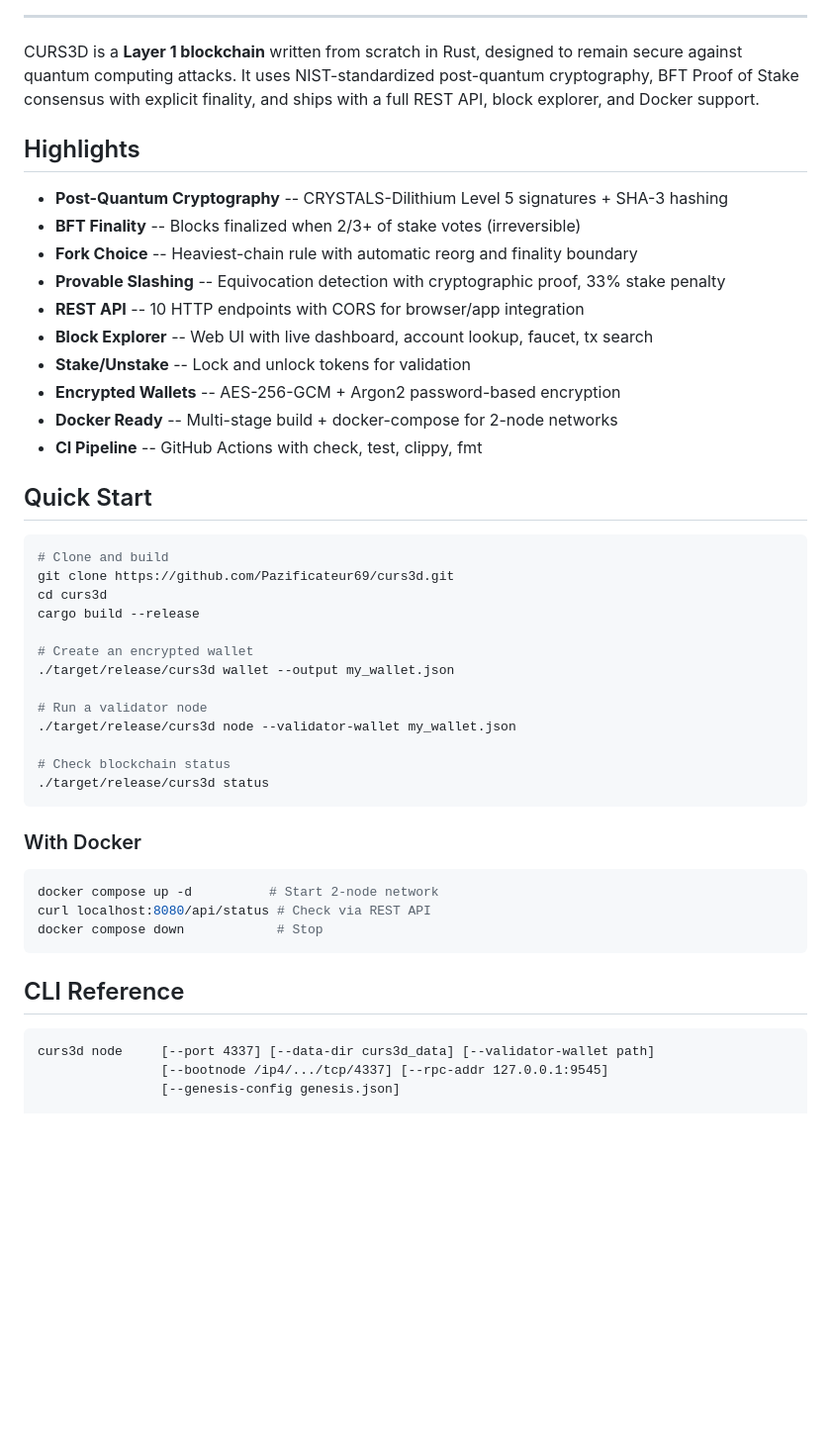
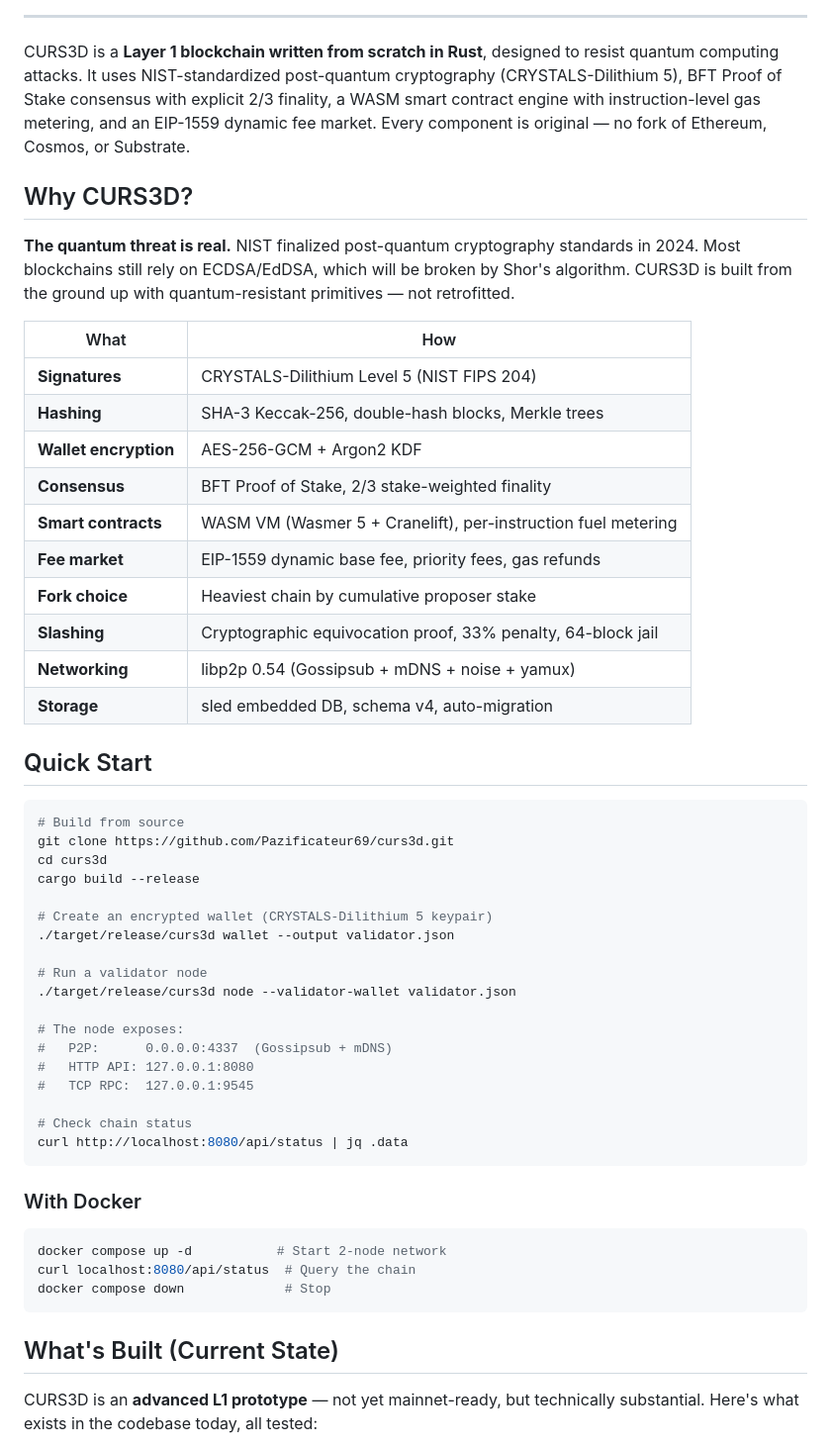
Before and after one commit to Pazificateur69/curs3d, a Markdown page: README.md, the part around one of its changes. Shown at 99% size. GitHub-like rendering; blank space fills up the shorter version.

````diff
--- a/README.md
+++ b/README.md
@@ -13,51 +15,57 @@
 
 ---
 
-CURS3D is a **Layer 1 blockchain** written from scratch in Rust, designed to remain secure against quantum computing attacks. It uses NIST-standardized post-quantum cryptography, BFT Proof of Stake consensus with explicit finality, and ships with a full REST API, block explorer, and Docker support.
+CURS3D is a **Layer 1 blockchain written from scratch in Rust**, designed to resist quantum computing attacks. It uses NIST-standardized post-quantum cryptography (CRYSTALS-Dilithium 5), BFT Proof of Stake consensus with explicit 2/3 finality, a WASM smart contract engine with instruction-level gas metering, and an EIP-1559 dynamic fee market. Every component is original — no fork of Ethereum, Cosmos, or Substrate.
 
-## Highlights
+## Why CURS3D?
 
-- **Post-Quantum Cryptography** -- CRYSTALS-Dilithium Level 5 signatures + SHA-3 hashing
-- **BFT Finality** -- Blocks finalized when 2/3+ of stake votes (irreversible)
-- **Fork Choice** -- Heaviest-chain rule with automatic reorg and finality boundary
-- **Provable Slashing** -- Equivocation detection with cryptographic proof, 33% stake penalty
-- **REST API** -- 10 HTTP endpoints with CORS for browser/app integration
-- **Block Explorer** -- Web UI with live dashboard, account lookup, faucet, tx search
-- **Stake/Unstake** -- Lock and unlock tokens for validation
-- **Encrypted Wallets** -- AES-256-GCM + Argon2 password-based encryption
-- **Docker Ready** -- Multi-stage build + docker-compose for 2-node networks
-- **CI Pipeline** -- GitHub Actions with check, test, clippy, fmt
+**The quantum threat is real.** NIST finalized post-quantum cryptography standards in 2024. Most blockchains still rely on ECDSA/EdDSA, which will be broken by Shor's algorithm. CURS3D is built from the ground up with quantum-resistant primitives — not retrofitted.
+
+| What | How |
+|------|-----|
+| **Signatures** | CRYSTALS-Dilithium Level 5 (NIST FIPS 204) |
+| **Hashing** | SHA-3 Keccak-256, double-hash blocks, Merkle trees |
+| **Wallet encryption** | AES-256-GCM + Argon2 KDF |
+| **Consensus** | BFT Proof of Stake, 2/3 stake-weighted finality |
+| **Smart contracts** | WASM VM (Wasmer 5 + Cranelift), per-instruction fuel metering |
+| **Fee market** | EIP-1559 dynamic base fee, priority fees, gas refunds |
+| **Fork choice** | Heaviest chain by cumulative proposer stake |
+| **Slashing** | Cryptographic equivocation proof, 33% penalty, 64-block jail |
+| **Networking** | libp2p 0.54 (Gossipsub + mDNS + noise + yamux) |
+| **Storage** | sled embedded DB, schema v4, auto-migration |
 
 ## Quick Start
 
 ```bash
-# Clone and build
+# Build from source
 git clone https://github.com/Pazificateur69/curs3d.git
 cd curs3d
 cargo build --release
 
-# Create an encrypted wallet
-./target/release/curs3d wallet --output my_wallet.json
+# Create an encrypted wallet (CRYSTALS-Dilithium 5 keypair)
+./target/release/curs3d wallet --output validator.json
 
 # Run a validator node
-./target/release/curs3d node --validator-wallet my_wallet.json
+./target/release/curs3d node --validator-wallet validator.json
 
-# Check blockchain status
-./target/release/curs3d status
+# The node exposes:
+#   P2P:      0.0.0.0:4337  (Gossipsub + mDNS)
+#   HTTP API: 127.0.0.1:8080
+#   TCP RPC:  127.0.0.1:9545
+
+# Check chain status
+curl http://localhost:8080/api/status | jq .data
 ```
 
 ### With Docker
 
 ```bash
-docker compose up -d          # Start 2-node network
-curl localhost:8080/api/status # Check via REST API
-docker compose down            # Stop
+docker compose up -d           # Start 2-node network
+curl localhost:8080/api/status  # Query the chain
+docker compose down             # Stop
 ```
 
-## CLI Reference
+## What's Built (Current State)
 
-```
-curs3d node     [--port 4337] [--data-dir curs3d_data] [--validator-wallet path]
-                [--bootnode /ip4/.../tcp/4337] [--rpc-addr 127.0.0.1:9545]
-                [--genesis-config genesis.json]
+CURS3D is an **advanced L1 prototype** — not yet mainnet-ready, but technically substantial. Here's what exists in the codebase today, all tested:
 
````
Also changed, not shown: other parts of README.md (+115 -120 lines).
